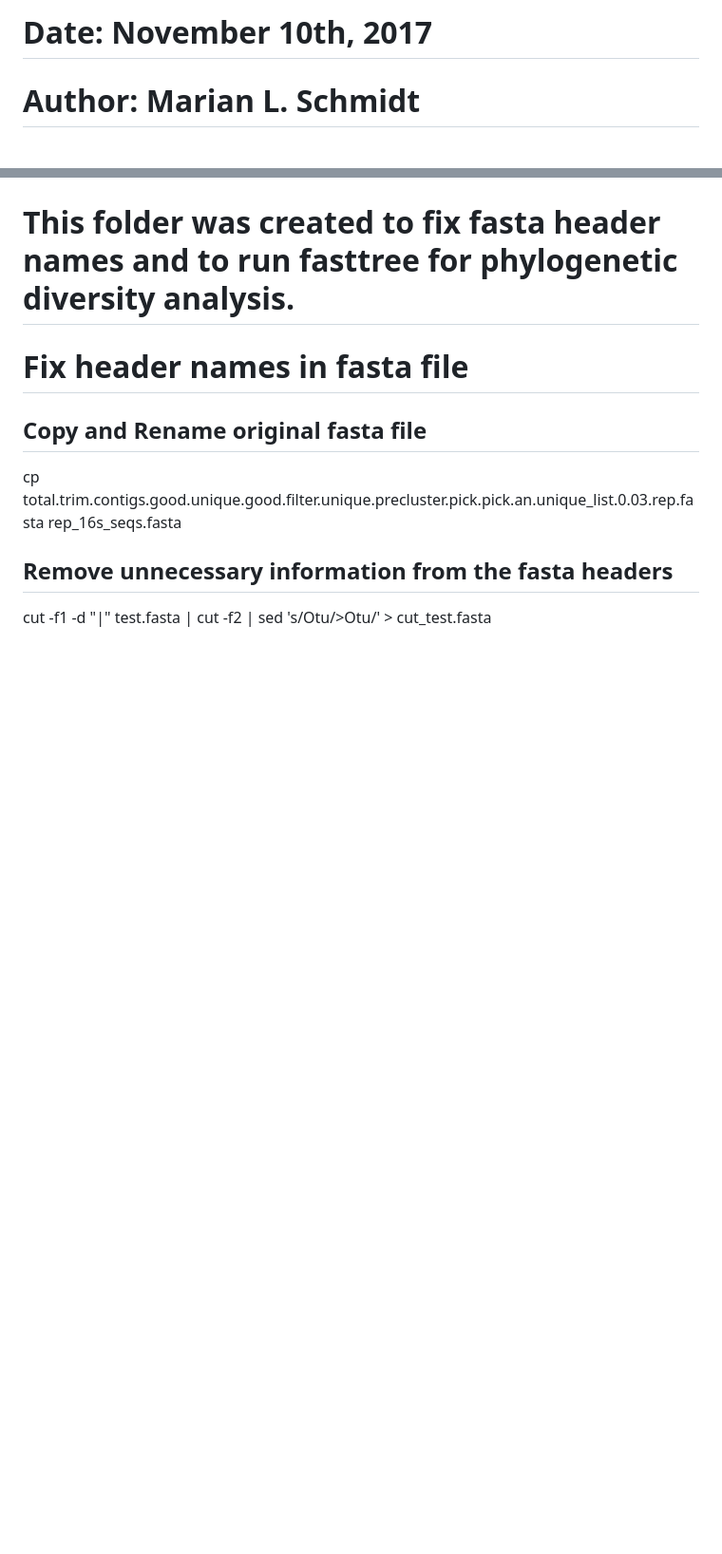
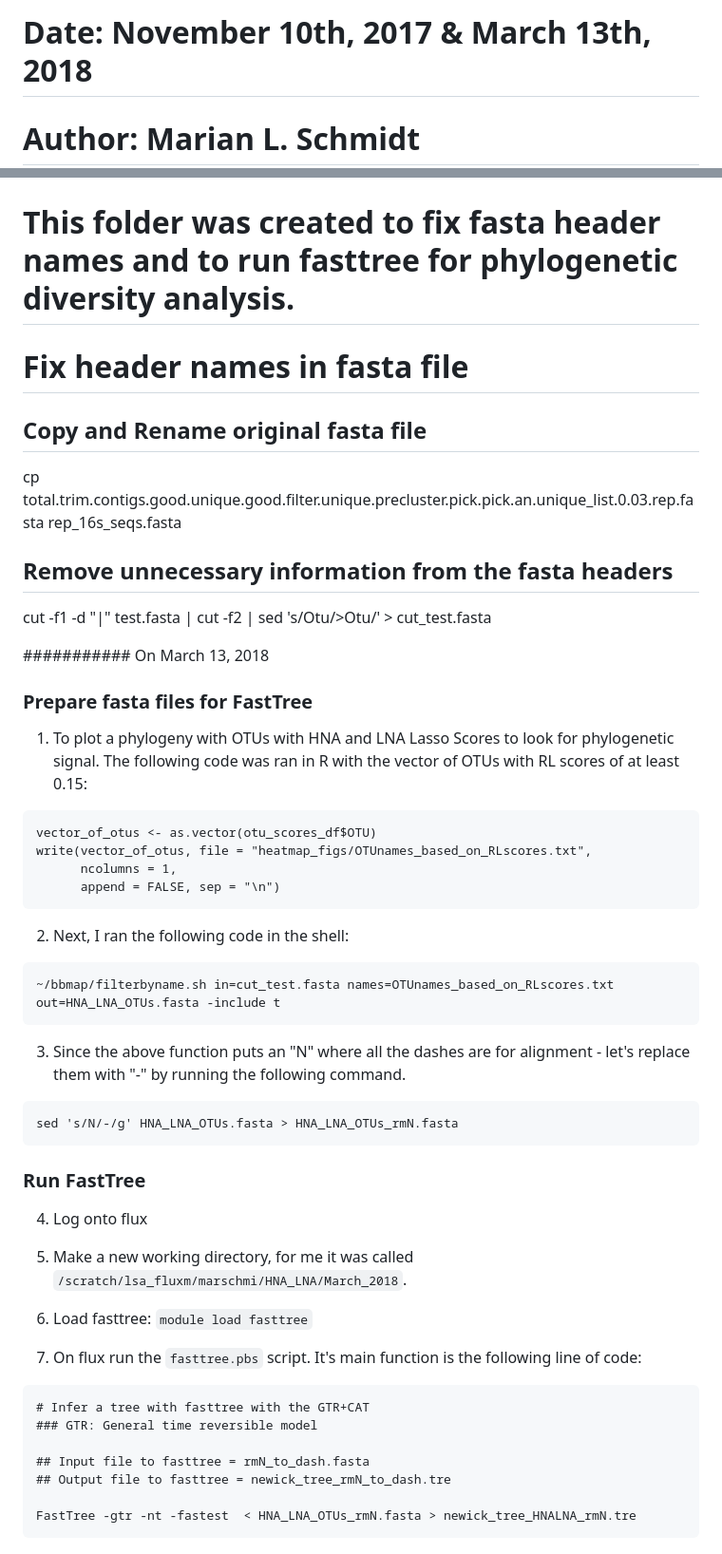
Before and after one commit to rprops/HNA_LNA_productivity, a Markdown page: data/fasttree/README.md, 2 parts joined by grey strips. Shown at 95% size. Drawn GitHub-style; blank space fills up the shorter version.

````diff
--- a/data/fasttree/README.md
+++ b/data/fasttree/README.md
@@ -1,4 +1,4 @@
-# Date: November 10th, 2017
+# Date: November 10th, 2017 & March 13th, 2018
 # Author: Marian L. Schmidt
 # This folder was created to fix fasta header names and to run fasttree for phylogenetic diversity analysis.
 
@@ -10,3 +10,51 @@ cp total.trim.contigs.good.unique.good.filter.unique.precluster.pick.pick.an.uni
 ## Remove unnecessary information from the fasta headers
 
 cut -f1 -d "|" test.fasta | cut -f2 | sed 's/Otu/>Otu/'  > cut_test.fasta
+
+
+###########
+On March 13, 2018
+
+### Prepare fasta files for FastTree
+
+1. To plot a phylogeny with OTUs with HNA and LNA Lasso Scores to look for phylogenetic signal. The following code was ran in R with the vector of OTUs with RL scores of at least 0.15:
+
+```
+vector_of_otus <- as.vector(otu_scores_df$OTU)
+write(vector_of_otus, file = "heatmap_figs/OTUnames_based_on_RLscores.txt",
+      ncolumns = 1,
+      append = FALSE, sep = "\n")
+```
+
+2. Next, I ran the following code in the shell:
+
+```
+~/bbmap/filterbyname.sh in=cut_test.fasta names=OTUnames_based_on_RLscores.txt out=HNA_LNA_OTUs.fasta -include t
+```
+
+3. Since the above function puts an "N" where all the dashes are for alignment - let's replace them with "-" by running the following command.
+
+```
+sed 's/N/-/g' HNA_LNA_OTUs.fasta > HNA_LNA_OTUs_rmN.fasta
+```
+
+### Run FastTree
+
+4. Log onto flux
+
+5. Make a new working directory, for me it was called `/scratch/lsa_fluxm/marschmi/HNA_LNA/March_2018`.
+
+6. Load fasttree: `module load fasttree`
+
+10. On flux run the `fasttree.pbs` script. It's main function is the following line of code:
+
+
+```
+# Infer a tree with fasttree with the GTR+CAT
+### GTR: General time reversible model
+
+## Input file to fasttree = rmN_to_dash.fasta
+## Output file to fasttree = newick_tree_rmN_to_dash.tre
+
+FastTree -gtr -nt -fastest  < HNA_LNA_OTUs_rmN.fasta > newick_tree_HNALNA_rmN.tre
+```
````
Also changed, not shown: heatmap_figs/muskegon_bar_0.15.jpg, 7 other files.
